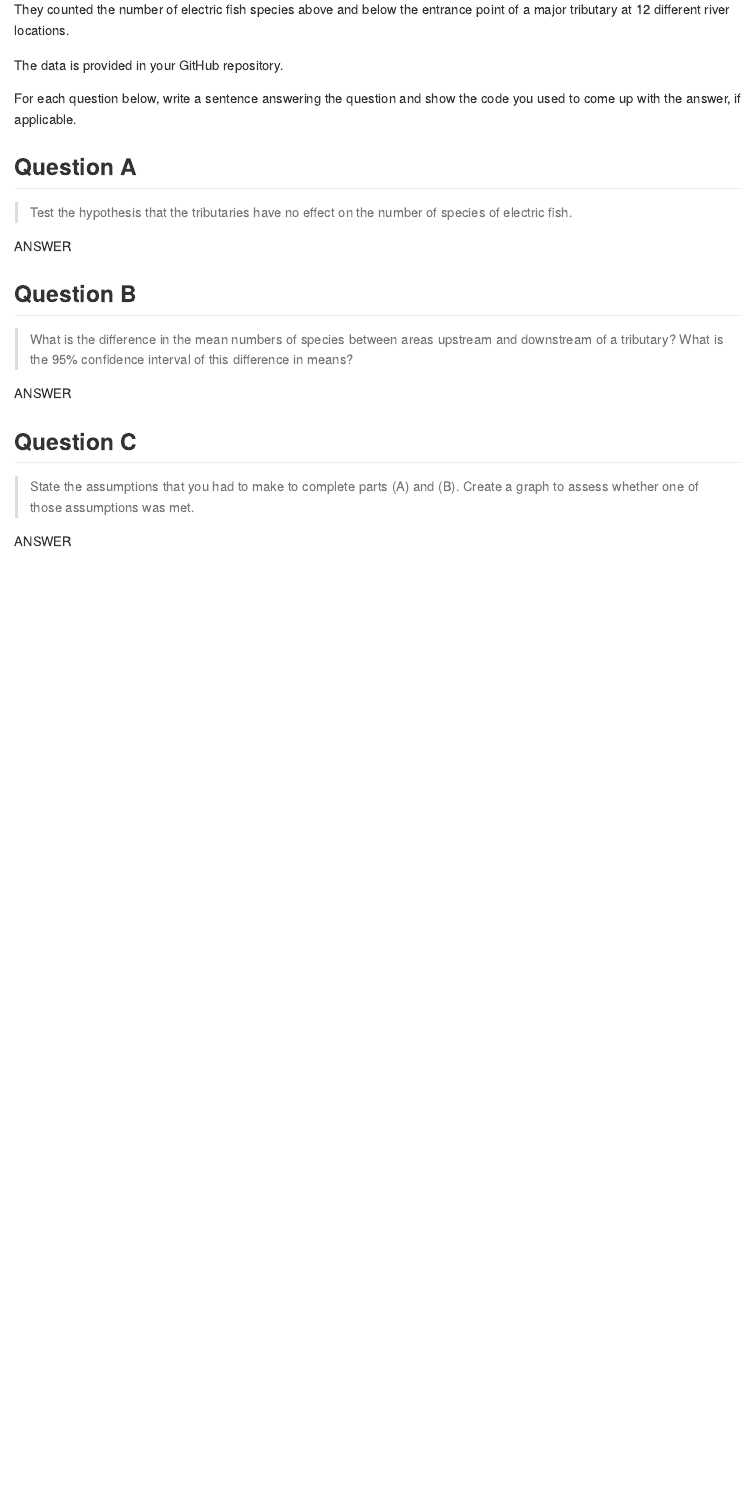
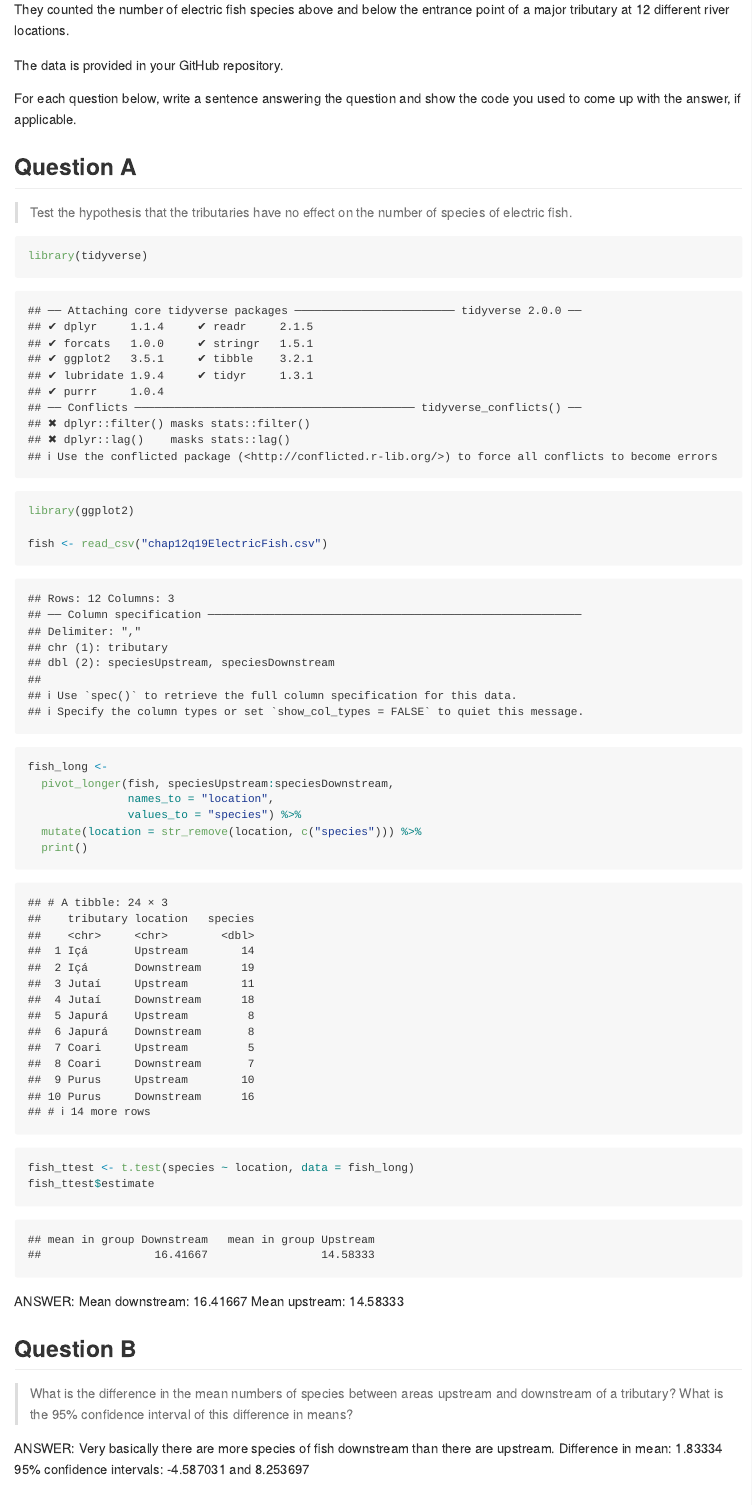
Before and after one commit to BIOL275-MSUM/lab-6-comparing-two-means-ShogunKris21, an R Markdown document (README.Rmd): the page in a window 1100 px wide, from 240 px down. Rendered offline with R 4.5, knitr and Pandoc, with nearby package versions.

Commit message:
First Attempt

````diff
--- a/README.Rmd
+++ b/README.Rmd
@@ -18,19 +18,34 @@ For each question below, write a sentence answering the question and show the co
 > Test the hypothesis that the tributaries have no effect on the number of species of electric fish.
 
 ```{r t-test}
+library(tidyverse)
+library(ggplot2)
 
+fish <- read_csv("chap12q19ElectricFish.csv")
+
+fish_long <-
+  pivot_longer(fish, speciesUpstream:speciesDownstream,
+               names_to = "location",
+               values_to = "species") %>%
+  mutate(location = str_remove(location, c("species"))) %>%
+  print()
+
+fish_ttest <- t.test(species ~ location, data = fish_long)
+fish_ttest$estimate
 ```
 
-ANSWER
+ANSWER: Mean downstream: 16.41667
+Mean upstream: 14.58333
 
 ## Question B
 
 > What is the difference in the mean numbers of species between areas upstream and downstream of a tributary? What is the 95% confidence interval of this difference in means?
 
-ANSWER
+ANSWER: Very basically there are more species of fish downstream than there are upstream.
+Difference in mean: 1.83334
+95% confidence intervals: -4.587031 and 8.253697
 
 ## Question C
 
 > State the assumptions that you had to make to complete parts (A) and (B). Create a graph to assess whether one of those assumptions was met.
 
-ANSWER
````
Also changed, not shown: lab-6-script.R (+12 -1 lines), README.md (added), README.Rmd (8 more changed lines).
